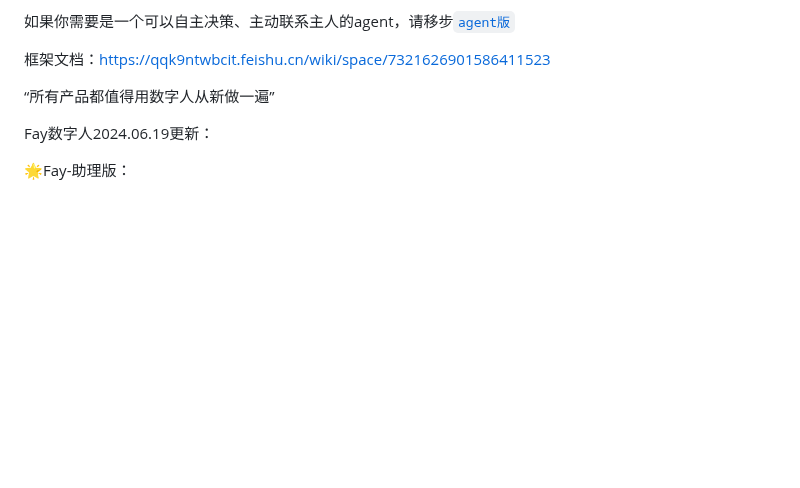
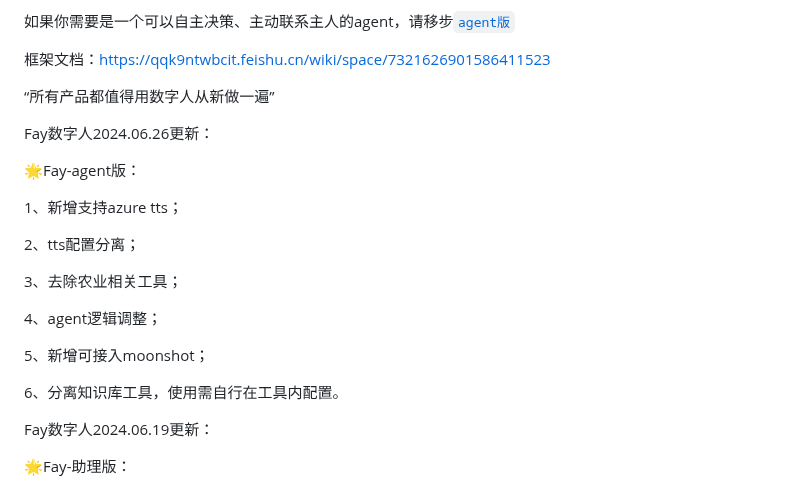
Before and after one commit to xszyou/Fay, a Markdown page: README.md, the part around the change. GitHub-like rendering; blank space fills up the shorter version.

Commit message:
Fay年翻更新

```diff
--- a/README.md
+++ b/README.md
@@ -18,6 +18,22 @@
 
 
 “所有产品都值得用数字人从新做一遍”
+
+Fay数字人2024.06.26更新：
+
+🌟Fay-agent版：
+
+1、新增支持azure tts；
+
+2、tts配置分离；
+
+3、去除农业相关工具；
+
+4、agent逻辑调整；
+
+5、新增可接入moonshot；
+
+6、分离知识库工具，使用需自行在工具内配置。
 
 Fay数字人2024.06.19更新：
 
```
